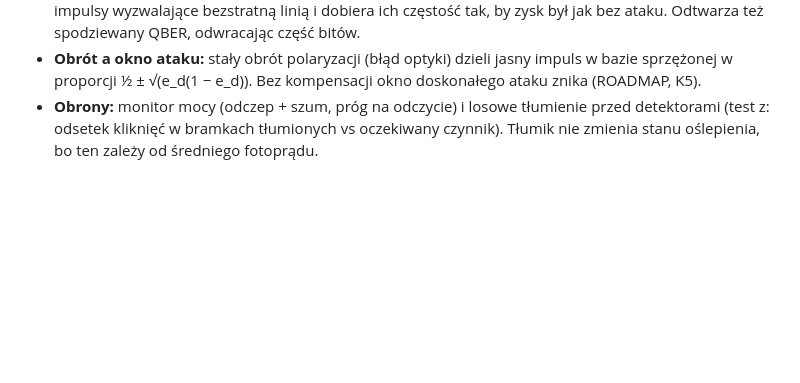
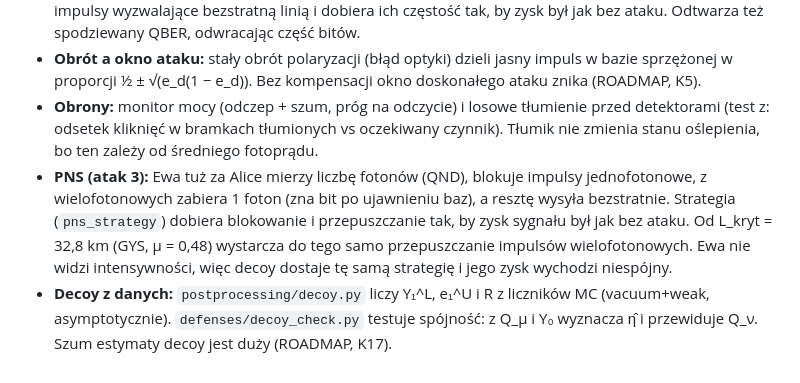
Before and after one commit to Shertie/BB84-Attack-Sim, a Markdown page: docs/model.md, the part around the change. GitHub-like rendering; blank space fills up the shorter version.

```diff
--- a/docs/model.md
+++ b/docs/model.md
@@ -108,3 +108,5 @@ Przy Z5a widać różnicę między QKD a ML-KEM (ROADMAP, rozdz. 2.2a). QKD potr
 - **Oślepianie (atak 2):** detektor ma tryb liniowy (`LinearMode`, progi Clavis2 z Lydersena et al. 2010): ciągłe światło ≥ `blind_power_w` wyłącza tryb Geigera i ciemne zliczenia. Od tej chwili klika tylko impuls klasyczny, z p-stwem rosnącym liniowo między P_never a P_always (założenie modelu). Nieoślepiony detektor traktuje jasny impuls jak P·τ/hν fotonów, więc po prostu klika. Ewa mierzy tuż za Alice, wysyła impulsy wyzwalające bezstratną linią i dobiera ich częstość tak, by zysk był jak bez ataku. Odtwarza też spodziewany QBER, odwracając część bitów.
 - **Obrót a okno ataku:** stały obrót polaryzacji (błąd optyki) dzieli jasny impuls w bazie sprzężonej w proporcji ½ ± √(e_d(1 − e_d)). Bez kompensacji okno doskonałego ataku znika (ROADMAP, K5).
 - **Obrony:** monitor mocy (odczep + szum, próg na odczycie) i losowe tłumienie przed detektorami (test z: odsetek kliknięć w bramkach tłumionych vs oczekiwany czynnik). Tłumik nie zmienia stanu oślepienia, bo ten zależy od średniego fotoprądu.
+- **PNS (atak 3):** Ewa tuż za Alice mierzy liczbę fotonów (QND), blokuje impulsy jednofotonowe, z wielofotonowych zabiera 1 foton (zna bit po ujawnieniu baz), a resztę wysyła bezstratnie. Strategia (`pns_strategy`) dobiera blokowanie i przepuszczanie tak, by zysk sygnału był jak bez ataku. Od L_kryt = 32,8 km (GYS, μ = 0,48) wystarcza do tego samo przepuszczanie impulsów wielofotonowych. Ewa nie widzi intensywności, więc decoy dostaje tę samą strategię i jego zysk wychodzi niespójny.
+- **Decoy z danych:** `postprocessing/decoy.py` liczy Y₁^L, e₁^U i R z liczników MC (vacuum+weak, asymptotycznie). `defenses/decoy_check.py` testuje spójność: z Q_μ i Y₀ wyznacza η̂ i przewiduje Q_ν. Szum estymaty decoy jest duży (ROADMAP, K17).
```
Also changed, not shown: README.md (+6 -2 lines), figures/e06_decoy_pns.png (added), 9 other files.
